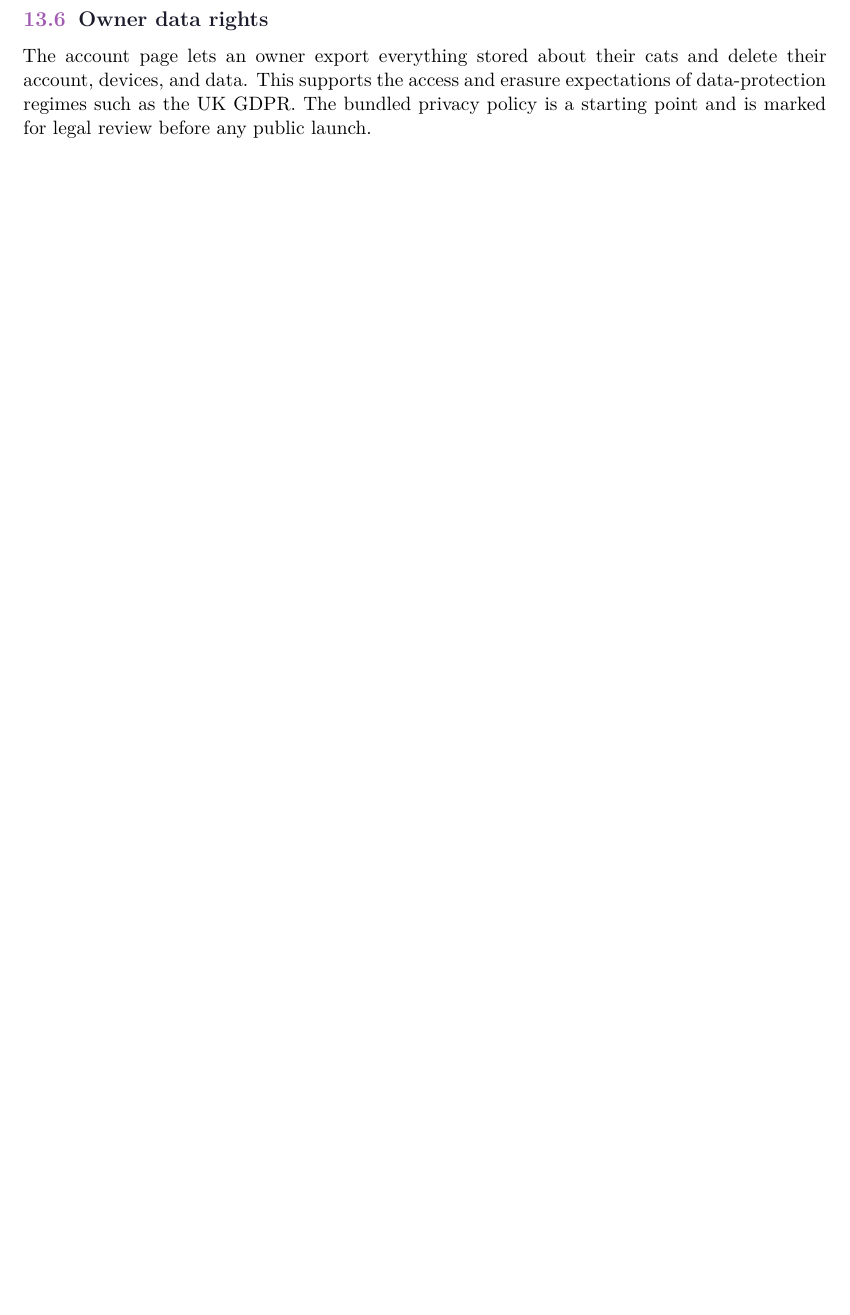
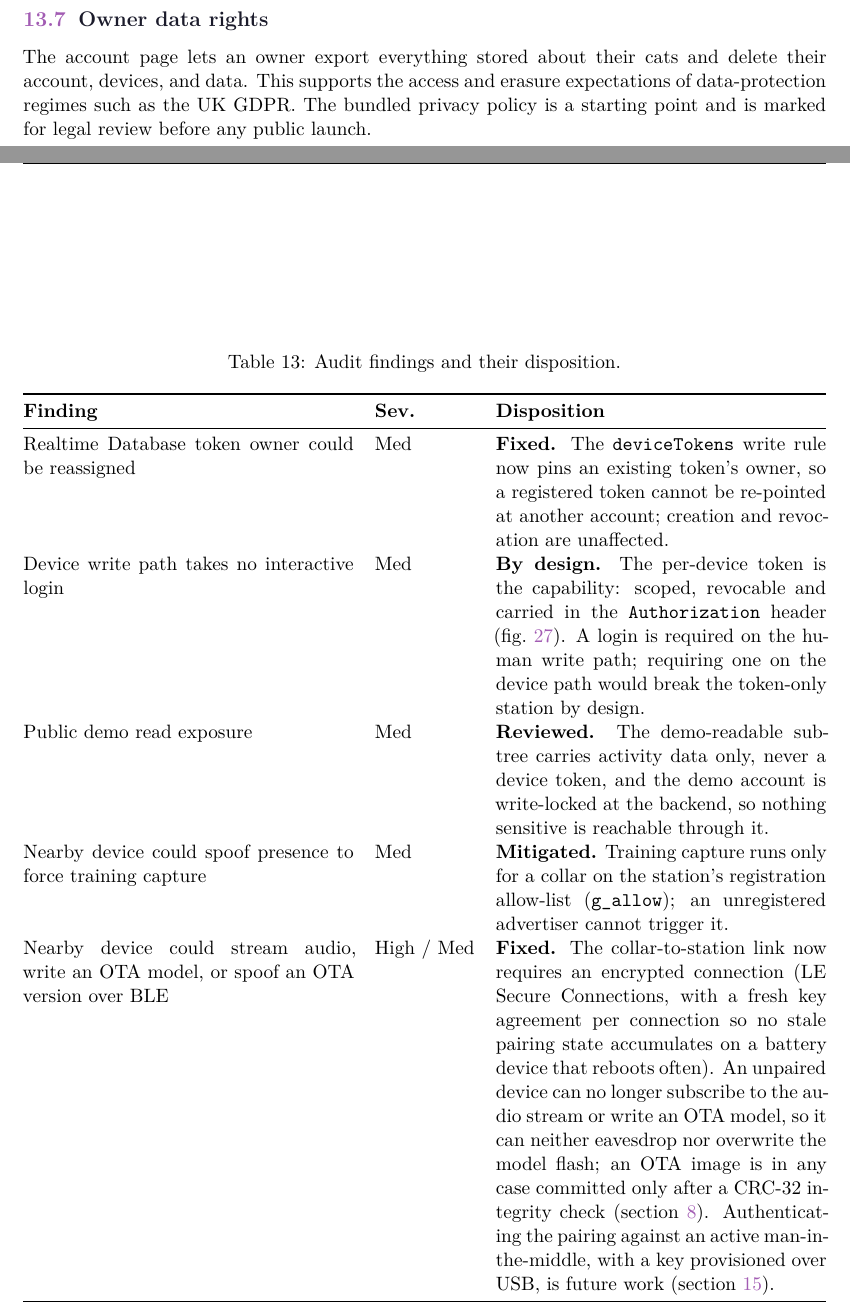
Before and after one commit to Jerome-Graves/meowtion, a LaTeX document (docs/technical/main.tex, which reads docs/technical/sections/11-security-privacy.tex): part of page 48 of 78 before the commit and two parts of pages 48 and 49 of 79 after it, the two joined at a grey line, cut so that both start at the same text, the shorter picture padded with empty space. Compiled offline with XeLaTeX.

Commit message:
docs: add the security-audit section and record the BLE encryption
Adds the independent Aikido audit and triages each finding, and updates the security section to state that the collar-station link is now encrypted with LE Secure Connections.

```diff
--- a/docs/technical/sections/11-security-privacy.tex
+++ b/docs/technical/sections/11-security-privacy.tex
@@ -71,0 +96,32 @@ secrets are not.
+\begin{table}[ht]
+  \centering
+  \caption{Audit findings and their disposition.}
+  \label{tab:audit-triage}
+  \begin{tabularx}{\textwidth}{@{}X l X@{}}
+    \toprule
+    \textbf{Finding} & \textbf{Sev.} & \textbf{Disposition} \\
+    \midrule
+    Realtime Database token owner could be reassigned & Med &
+      \textbf{Fixed.} The \texttt{deviceTokens} write rule now pins an existing token's owner, so a
+      registered token cannot be re-pointed at another account; creation and revocation are unaffected. \\
+    Device write path takes no interactive login & Med &
+      \textbf{By design.} The per-device token is the capability: scoped, revocable and carried in the
+      \texttt{Authorization} header (\cref{fig:token}). A login is required on the human write path;
+      requiring one on the device path would break the token-only station by design. \\
+    Public demo read exposure & Med &
+      \textbf{Reviewed.} The demo-readable subtree carries activity data only, never a device token, and
+      the demo account is write-locked at the backend, so nothing sensitive is reachable through it. \\
+    Nearby device could spoof presence to force training capture & Med &
+      \textbf{Mitigated.} Training capture runs only for a collar on the station's registration
+      allow-list ($\texttt{g\_allow}$); an unregistered advertiser cannot trigger it. \\
+    Nearby device could stream audio, write an OTA model, or spoof an OTA version over BLE & High / Med &
+      \textbf{Fixed.} The collar-to-station link now requires an encrypted connection (LE Secure
+      Connections, with a fresh key agreement per connection so no stale pairing state accumulates on a
+      battery device that reboots often). An unpaired device can no longer subscribe to the audio stream
+      or write an OTA model, so it can neither eavesdrop nor overwrite the model flash; an OTA image is in
+      any case committed only after a CRC-32 integrity check (\cref{sec:training-pipeline}). Authenticating
+      the pairing against an active man-in-the-middle, with a key provisioned over USB, is future work
+      (\cref{sec:future-work}). \\
+    \bottomrule
+  \end{tabularx}
+\end{table}
```
Also changed, not shown: docs/aikido-scan.png (added), docs/technical/sections/11-security-privacy.tex (29 more changed lines), 1 other file.
